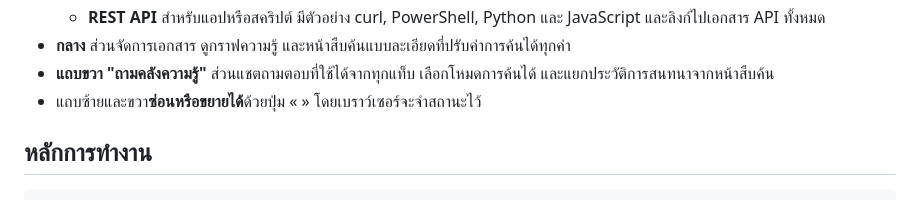
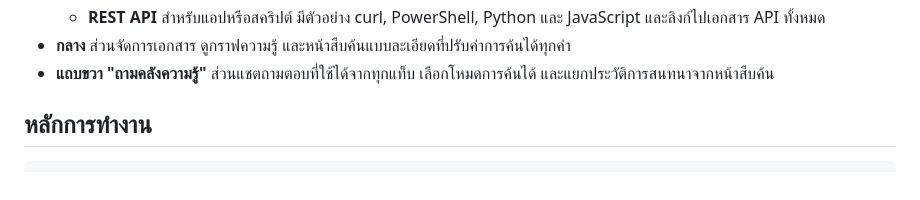
Before and after one commit to chacharin/lightrag-knowledge-base, a Markdown page: README.md, the part around the change. Rendered like a GitHub page.

```diff
--- a/README.md
+++ b/README.md
@@ -40,7 +40,6 @@
   - **REST API** สำหรับแอปหรือสคริปต์ มีตัวอย่าง curl, PowerShell, Python และ JavaScript และลิงก์ไปเอกสาร API ทั้งหมด
 - **กลาง** ส่วนจัดการเอกสาร ดูกราฟความรู้ และหน้าสืบค้นแบบละเอียดที่ปรับค่าการค้นได้ทุกค่า
 - **แถบขวา "ถามคลังความรู้"** ส่วนแชตถามตอบที่ใช้ได้จากทุกแท็บ เลือกโหมดการค้นได้ และแยกประวัติการสนทนาจากหน้าสืบค้น
-- แถบซ้ายและขวา**ซ่อนหรือขยายได้**ด้วยปุ่ม « » โดยเบราว์เซอร์จะจำสถานะไว้
 
 ## หลักการทำงาน
 
```
